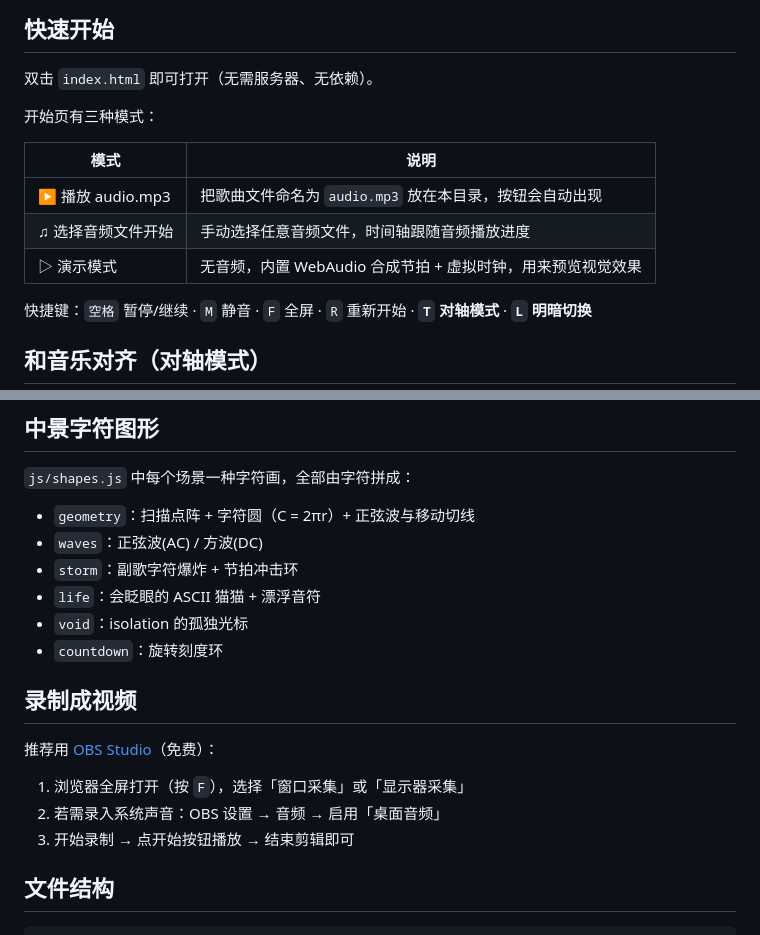
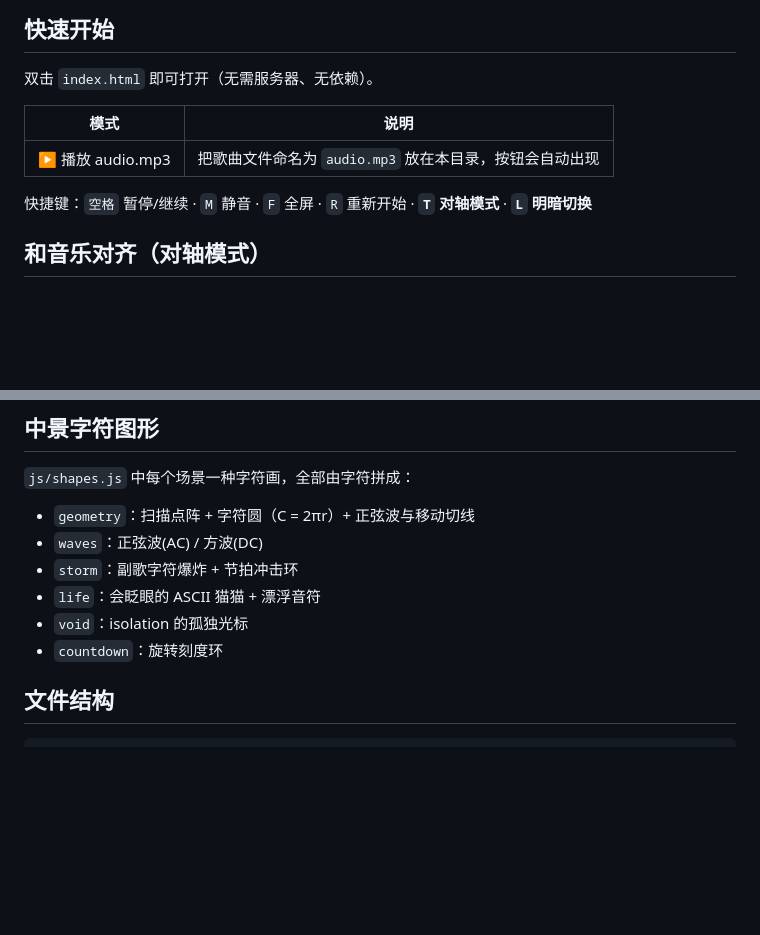
Before and after one commit to Anontokyo-Mygo/Kimi-K3-opus5-World.execute-me-, a Markdown page: README.md, 2 parts joined by grey strips. Drawn GitHub-style; blank space fills up the shorter version.

Commit message:
Update README to remove video recording section
Removed recording instructions and simplified the modes section.

```diff
--- a/README.md
+++ b/README.md
@@ -7,14 +7,9 @@
 
 双击 `index.html` 即可打开（无需服务器、无依赖）。
 
-开始页有三种模式：
-
 | 模式 | 说明 |
 |---|---|
 | ▶ 播放 audio.mp3 | 把歌曲文件命名为 `audio.mp3` 放在本目录，按钮会自动出现 |
-| ♫ 选择音频文件开始 | 手动选择任意音频文件，时间轴跟随音频播放进度 |
-| ▷ 演示模式 | 无音频，内置 WebAudio 合成节拍 + 虚拟时钟，用来预览视觉效果 |
-
 快捷键：`空格` 暂停/继续 · `M` 静音 · `F` 全屏 · `R` 重新开始 · **`T` 对轴模式** · **`L` 明暗切换**
 
 ## 和音乐对齐（对轴模式）
@@ -131,13 +126,6 @@
 - `void`：isolation 的孤独光标
 - `countdown`：旋转刻度环
 
-## 录制成视频
-
-推荐用 [OBS Studio](https://obsproject.com/)（免费）：
-
-1. 浏览器全屏打开（按 `F`），选择「窗口采集」或「显示器采集」
-2. 若需录入系统声音：OBS 设置 → 音频 → 启用「桌面音频」
-3. 开始录制 → 点开始按钮播放 → 结束剪辑即可
 
 ## 文件结构
 
```
